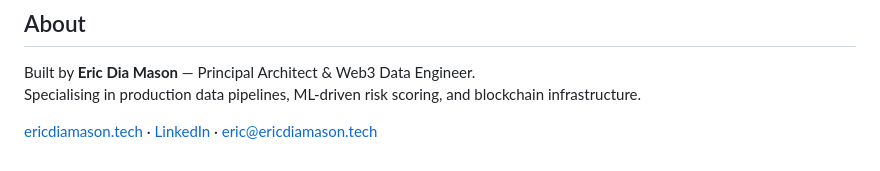
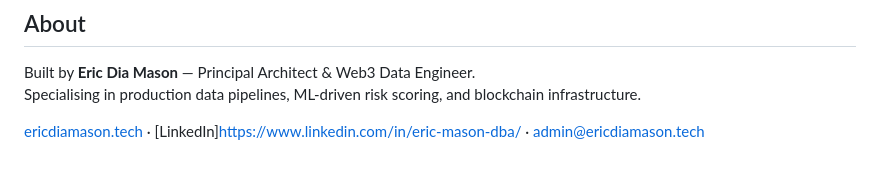
Before and after one commit to ericdiamason/omnisight, a Markdown page: README.md, the part around the change. Rendered like a GitHub page.

Commit message:
Update README.md
Update About Links

```diff
--- a/README.md
+++ b/README.md
@@ -152,4 +152,4 @@ Deployed on OCI Linux (Always Free tier):
 Built by **Eric Dia Mason** — Principal Architect & Web3 Data Engineer.
 Specialising in production data pipelines, ML-driven risk scoring, and blockchain infrastructure.
 
-[ericdiamason.tech](https://ericdiamason.tech) · [LinkedIn](https://linkedin.com/in/ericdiamason) · [eric@ericdiamason.tech](mailto:eric@ericdiamason.tech)
+[ericdiamason.tech](https://ericdiamason.tech) · [LinkedIn]https://www.linkedin.com/in/eric-mason-dba/ · [admin@ericdiamason.tech](mailto:admin@ericdiamason.tech)
```
